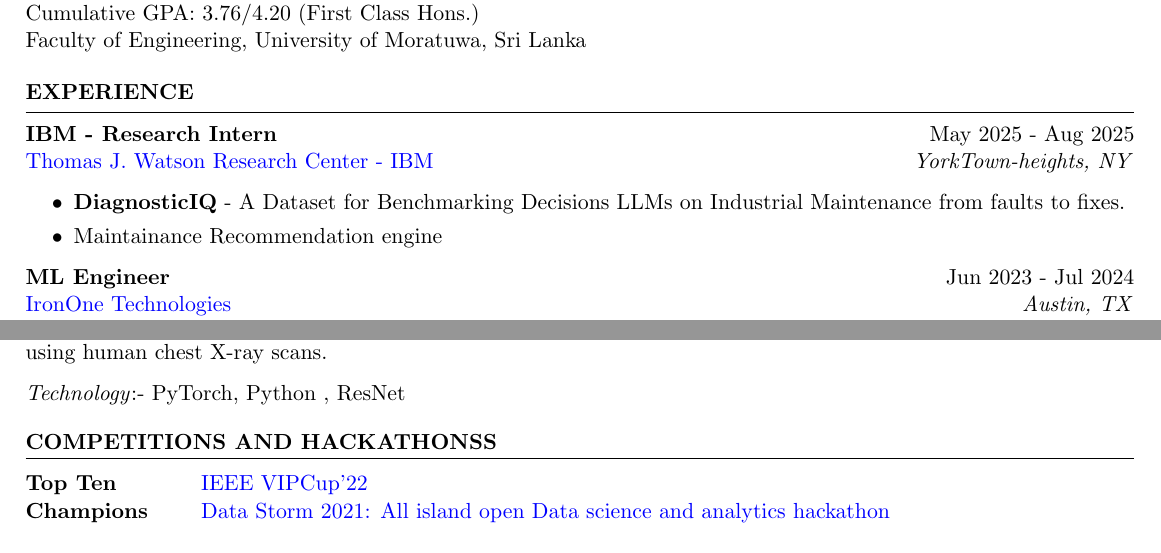
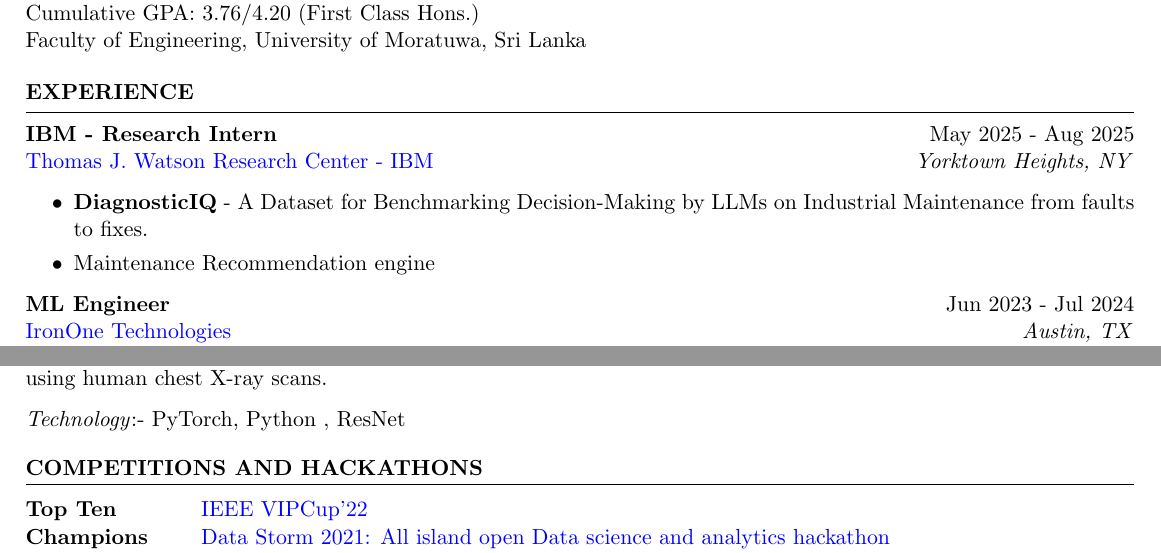
Before and after one commit to DevinDeSilva/DevinCV_RPI, a LaTeX CV (main.tex): two parts of pages 1 and 2 of 2, joined at a grey line, cut so that both start at the same text. Compiled offline with pdfLaTeX.

Commit message:
Fix typos: Yorktown Heights, Decision-Making, Maintenance, Hackathons

```diff
--- a/main.tex
+++ b/main.tex
@@ -58,11 +58,11 @@
 \begin{rSection}{EXPERIENCE}
 
 \textbf{IBM - Research Intern} \hfill May 2025 - Aug 2025\\
-\href{https://research.ibm.com/labs/yorktown-heights}{Thomas J. Watson Research Center - IBM} \hfill \textit{YorkTown-heights, NY}
+\href{https://research.ibm.com/labs/yorktown-heights}{Thomas J. Watson Research Center - IBM} \hfill \textit{Yorktown Heights, NY}
  \begin{itemize}
     \itemsep -3pt {}
-     \item \textbf{DiagnosticIQ} - A Dataset for Benchmarking Decisions LLMs on Industrial Maintenance from faults to fixes.
-     \item Maintainance Recommendation engine
+     \item \textbf{DiagnosticIQ} - A Dataset for Benchmarking Decision-Making by LLMs on Industrial Maintenance from faults to fixes.
+     \item Maintenance Recommendation engine
  \end{itemize}
 
 \textbf{ML Engineer} \hfill Jun 2023 - Jul 2024\\
@@ -172,7 +172,7 @@
 \end{rSection}
 
 %----------------------------------------------------------------------------------------
-\begin{rSection}{Competitions and Hackathonss}
+\begin{rSection}{Competitions and Hackathons}
 \begin{tabular}{ @{} >{\bfseries}l @{\hspace{5ex}} l }
 Top Ten &  \href{https://github.com/BoTZ-TND/VIPCup-2022}{IEEE VIPCup'22}\\
 Champions & \href{https://drive.google.com/drive/folders/11yZMQ4NeLwWPrjqYd2D_5N9qIicXnBvP}{Data Storm 2021: All island open Data science and analytics hackathon}\\
```
